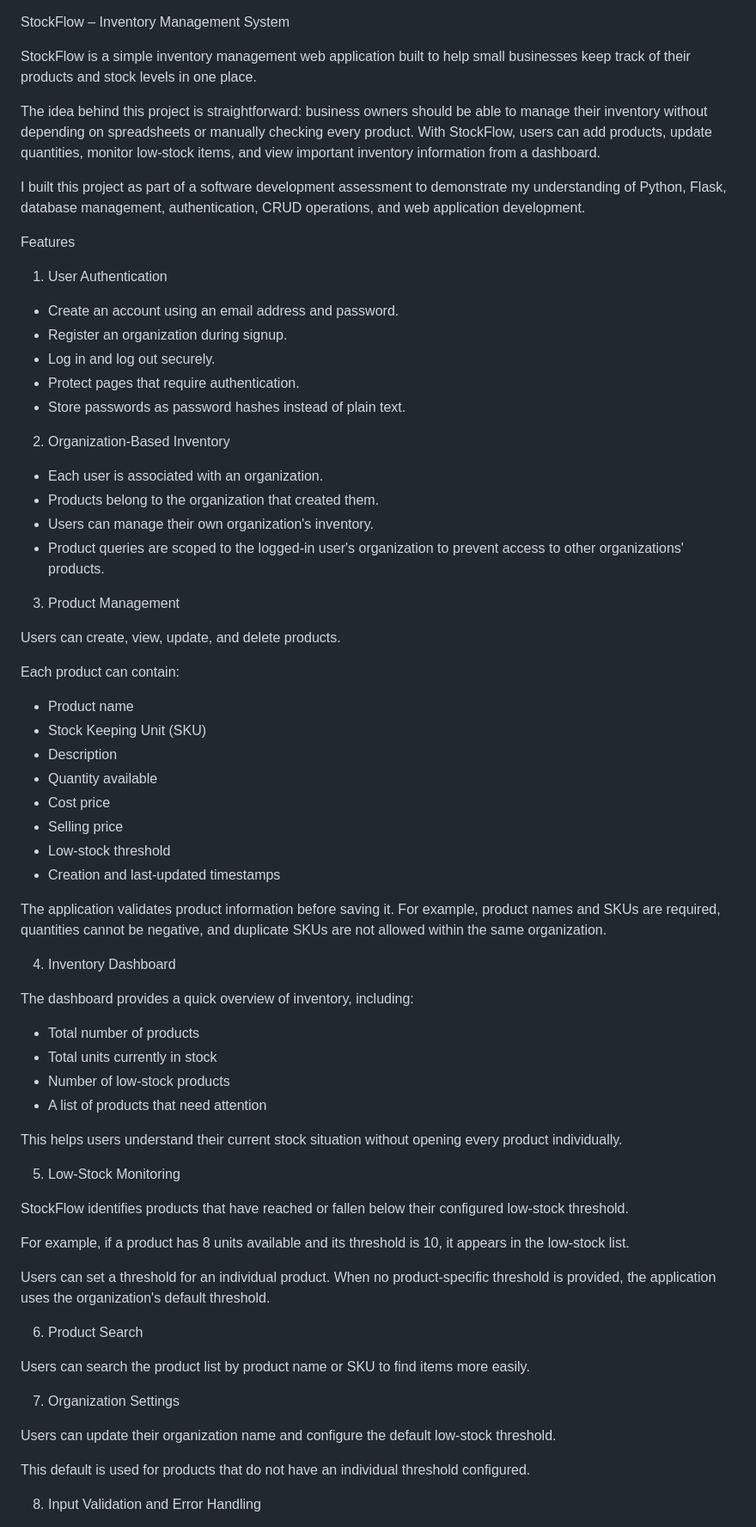
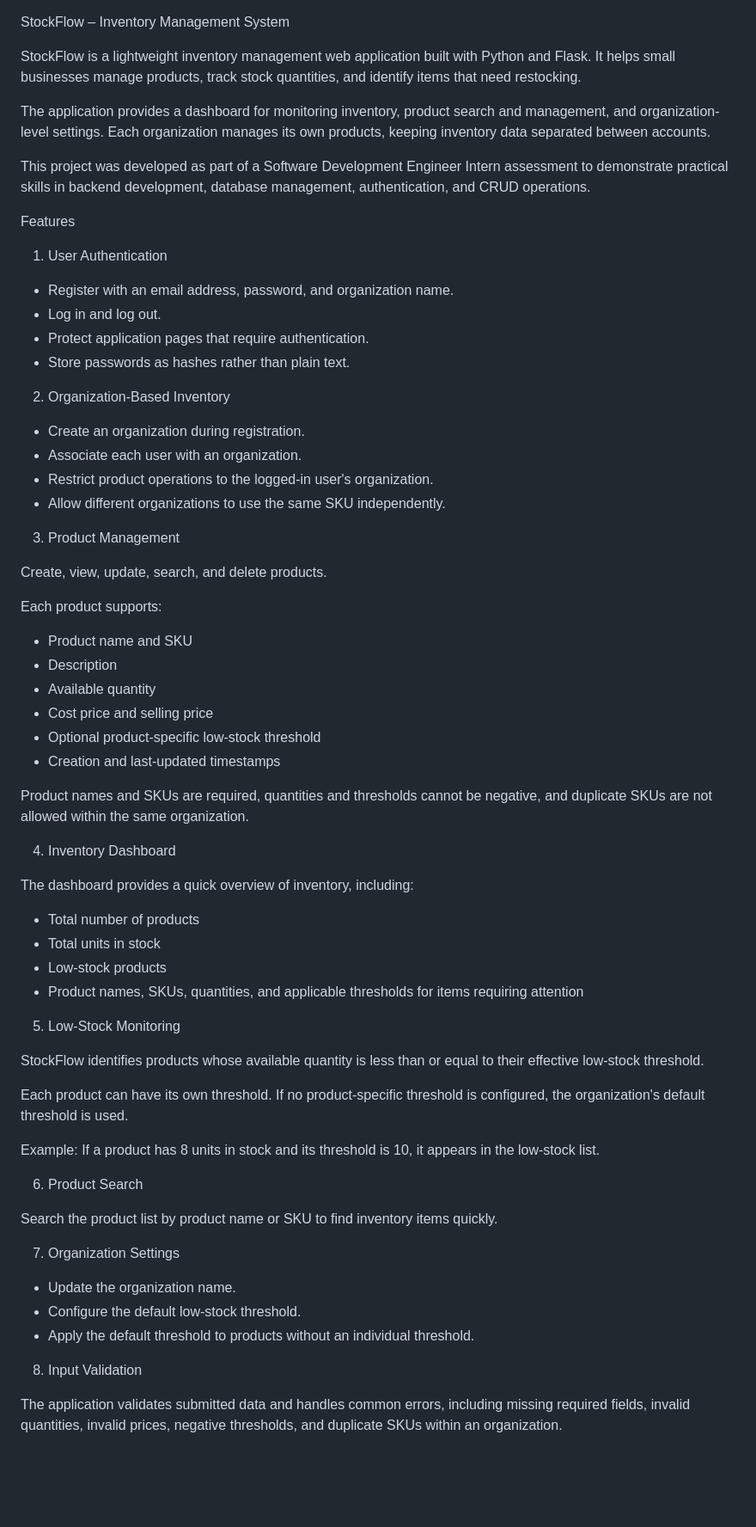
Before and after one commit to VIGNESHALAHARI/stockflow-inventory-management, a Markdown page: README.md, the part around one of its changes. Shown at 86% size. Drawn GitHub-style; blank space fills up the shorter version.

```diff
--- a/README.md
+++ b/README.md
@@ -1,73 +1,70 @@
 StockFlow – Inventory Management System
 
-StockFlow is a simple inventory management web application built to help small businesses keep track of their products and stock levels in one place.
+StockFlow is a lightweight inventory management web application built with Python and Flask. It helps small businesses manage products, track stock quantities, and identify items that need restocking.
 
-The idea behind this project is straightforward: business owners should be able to manage their inventory without depending on spreadsheets or manually checking every product. With StockFlow, users can add products, update quantities, monitor low-stock items, and view important inventory information from a dashboard.
+The application provides a dashboard for monitoring inventory, product search and management, and organization-level settings. Each organization manages its own products, keeping inventory data separated between accounts.
 
-I built this project as part of a software development assessment to demonstrate my understanding of Python, Flask, database management, authentication, CRUD operations, and web application development.
+This project was developed as part of a Software Development Engineer Intern assessment to demonstrate practical skills in backend development, database management, authentication, and CRUD operations.
 
 Features
 
 1. User Authentication
 
-- Create an account using an email address and password.
-- Register an organization during signup.
-- Log in and log out securely.
-- Protect pages that require authentication.
-- Store passwords as password hashes instead of plain text.
+- Register with an email address, password, and organization name.
+- Log in and log out.
+- Protect application pages that require authentication.
+- Store passwords as hashes rather than plain text.
 
 2. Organization-Based Inventory
 
-- Each user is associated with an organization.
-- Products belong to the organization that created them.
-- Users can manage their own organization's inventory.
-- Product queries are scoped to the logged-in user's organization to prevent access to other organizations' products.
+- Create an organization during registration.
+- Associate each user with an organization.
+- Restrict product operations to the logged-in user's organization.
+- Allow different organizations to use the same SKU independently.
 
 3. Product Management
 
-Users can create, view, update, and delete products.
+Create, view, update, search, and delete products.
 
-Each product can contain:
+Each product supports:
 
-- Product name
-- Stock Keeping Unit (SKU)
+- Product name and SKU
 - Description
-- Quantity available
-- Cost price
-- Selling price
-- Low-stock threshold
+- Available quantity
+- Cost price and selling price
+- Optional product-specific low-stock threshold
 - Creation and last-updated timestamps
 
-The application validates product information before saving it. For example, product names and SKUs are required, quantities cannot be negative, and duplicate SKUs are not allowed within the same organization.
+Product names and SKUs are required, quantities and thresholds cannot be negative, and duplicate SKUs are not allowed within the same organization.
 
 4. Inventory Dashboard
 
 The dashboard provides a quick overview of inventory, including:
 
 - Total number of products
-- Total units currently in stock
-- Number of low-stock products
-- A list of products that need attention
-
-This helps users understand their current stock situation without opening every product individually.
+- Total units in stock
+- Low-stock products
+- Product names, SKUs, quantities, and applicable thresholds for items requiring attention
 
 5. Low-Stock Monitoring
 
-StockFlow identifies products that have reached or fallen below their configured low-stock threshold.
+StockFlow identifies products whose available quantity is less than or equal to their effective low-stock threshold.
 
-For example, if a product has 8 units available and its threshold is 10, it appears in the low-stock list.
+Each product can have its own threshold. If no product-specific threshold is configured, the organization's default threshold is used.
 
-Users can set a threshold for an individual product. When no product-specific threshold is provided, the application uses the organization's default threshold.
+Example: If a product has 8 units in stock and its threshold is 10, it appears in the low-stock list.
 
 6. Product Search
 
-Users can search the product list by product name or SKU to find items more easily.
+Search the product list by product name or SKU to find inventory items quickly.
 
 7. Organization Settings
 
-Users can update their organization name and configure the default low-stock threshold.
+- Update the organization name.
+- Configure the default low-stock threshold.
+- Apply the default threshold to products without an individual threshold.
 
-This default is used for products that do not have an individual threshold configured.
+8. Input Validation
 
-8. Input Validation and Error Handling
+The application validates submitted data and handles common errors, including missing required fields, invalid quantities, invalid prices, negative thresholds, and duplicate SKUs within an organization.
 
```
Also changed, not shown: other parts of README.md (+89 -116 lines).
